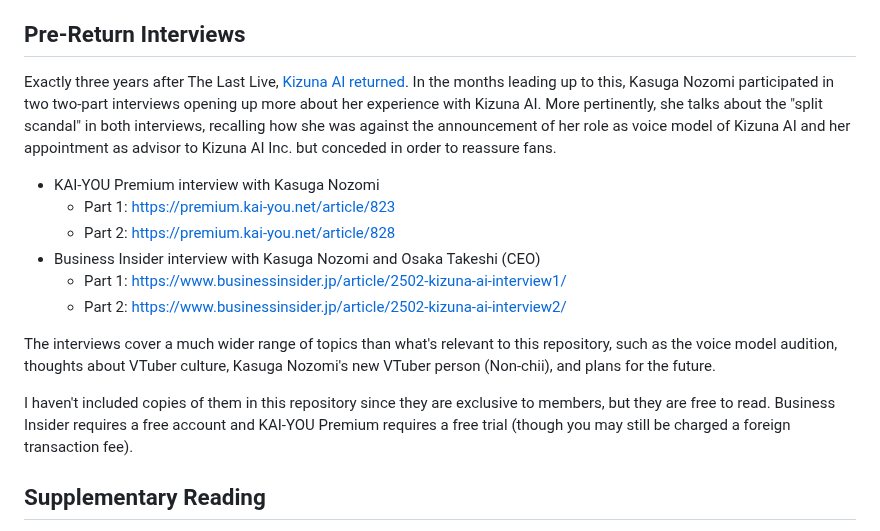
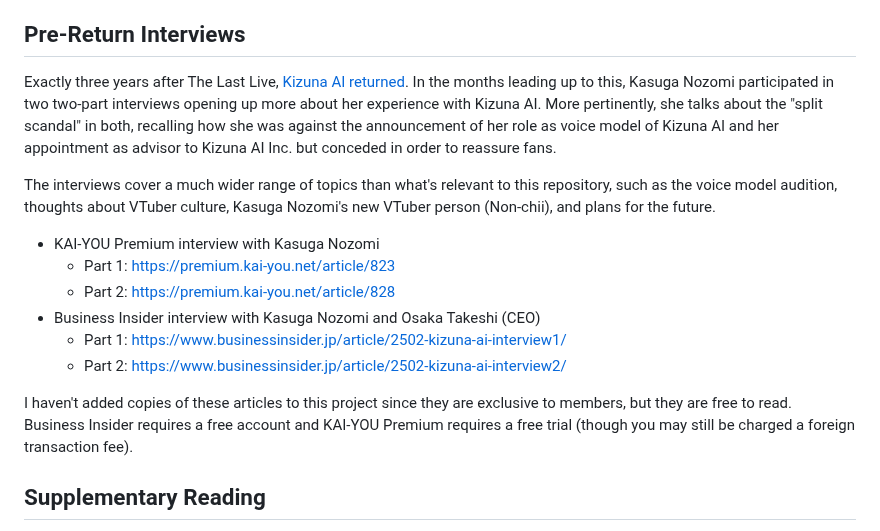
Before and after one commit to Krazete/ailog, a Markdown page: ADDENDUM.md, the part around the change. Rendered like a GitHub page.

```diff
--- a/ADDENDUM.md
+++ b/ADDENDUM.md
@@ -10,7 +10,9 @@ I still believe Love-chan and AI-pii were added to the team mainly to reduce AI-
 
 ## Pre-Return Interviews
 
-Exactly three years after The Last Live, [Kizuna AI returned](https://youtu.be/j53m3DSqhKo). In the months leading up to this, Kasuga Nozomi participated in two two-part interviews opening up more about her experience with Kizuna AI. More pertinently, she talks about the "split scandal" in both interviews, recalling how she was against the announcement of her role as voice model of Kizuna AI and her appointment as advisor to Kizuna AI Inc. but conceded in order to reassure fans.
+Exactly three years after The Last Live, [Kizuna AI returned](https://youtu.be/j53m3DSqhKo). In the months leading up to this, Kasuga Nozomi participated in two two-part interviews opening up more about her experience with Kizuna AI. More pertinently, she talks about the "split scandal" in both, recalling how she was against the announcement of her role as voice model of Kizuna AI and her appointment as advisor to Kizuna AI Inc. but conceded in order to reassure fans.
+
+The interviews cover a much wider range of topics than what's relevant to this repository, such as the voice model audition, thoughts about VTuber culture, Kasuga Nozomi's new VTuber person (Non-chii), and plans for the future.
 
 * KAI-YOU Premium interview with Kasuga Nozomi
   * Part 1: https://premium.kai-you.net/article/823
@@ -19,9 +21,7 @@ Exactly three years after The Last Live, [Kizuna AI returned](https://youtu.be/j
   * Part 1: https://www.businessinsider.jp/article/2502-kizuna-ai-interview1/
   * Part 2: https://www.businessinsider.jp/article/2502-kizuna-ai-interview2/
 
-The interviews cover a much wider range of topics than what's relevant to this repository, such as the voice model audition, thoughts about VTuber culture, Kasuga Nozomi's new VTuber person (Non-chii), and plans for the future.
-
-I haven't included copies of them in this repository since they are exclusive to members, but they are free to read. Business Insider requires a free account and KAI-YOU Premium requires a free trial (though you may still be charged a foreign transaction fee).
+I haven't added copies of these articles to this project since they are exclusive to members, but they are free to read. Business Insider requires a free account and KAI-YOU Premium requires a free trial (though you may still be charged a foreign transaction fee).
 
 ## Supplementary Reading
 
```
